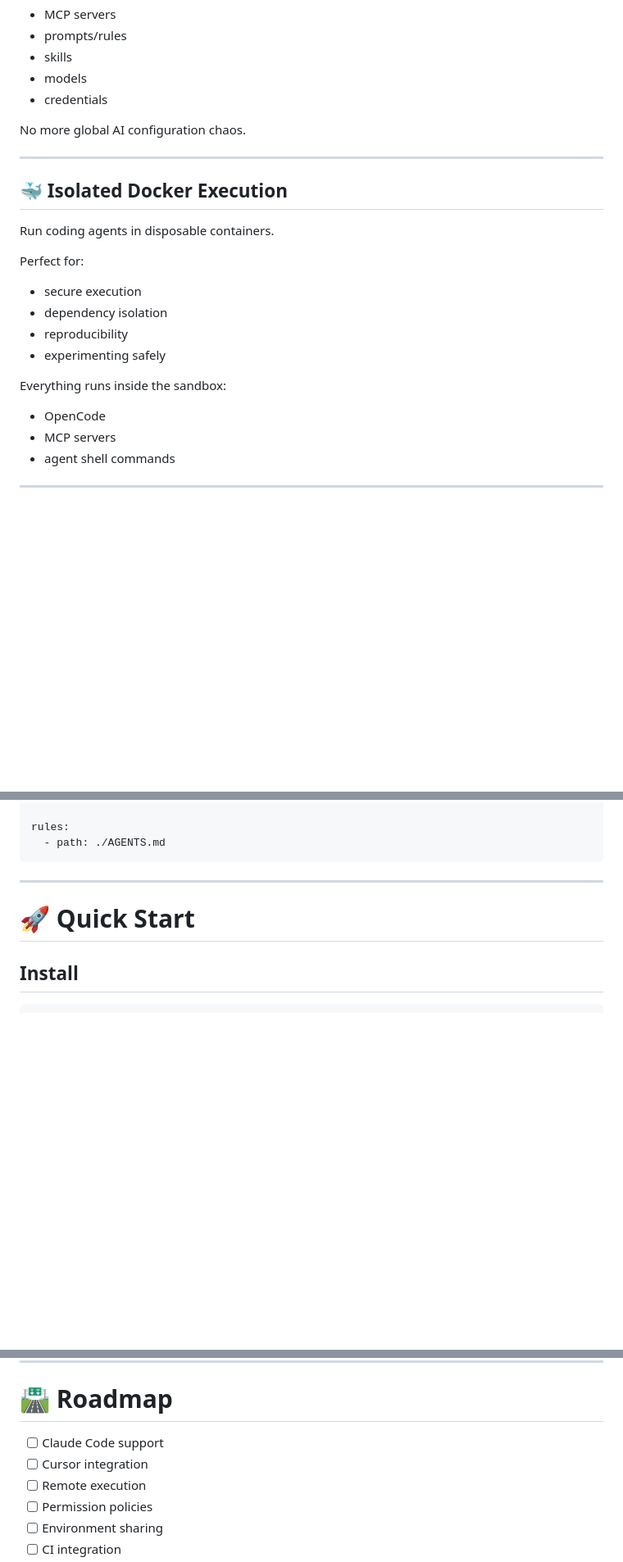
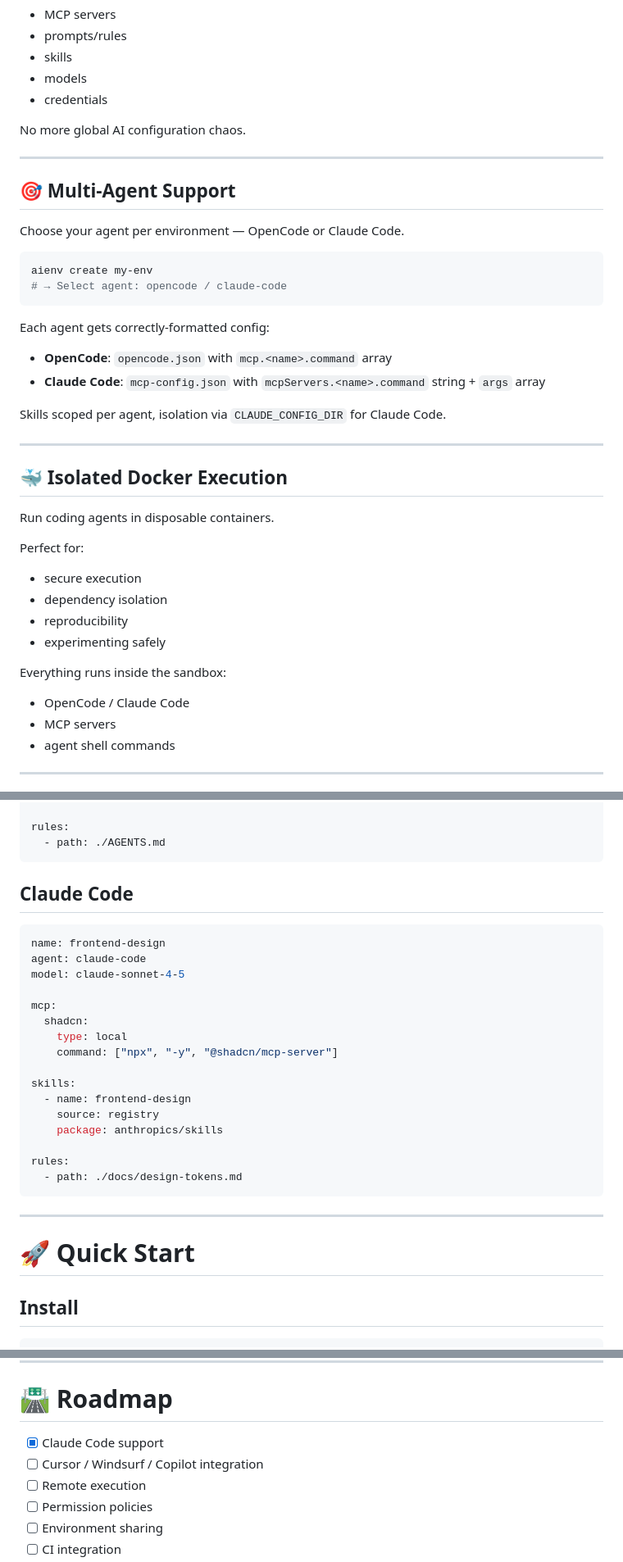
Before and after one commit to kapilratnani/aienv, a Markdown page: README.md, 3 parts joined by grey strips. Shown at 82% size. GitHub-like rendering; blank space fills up the shorter version.

````diff
--- a/README.md
+++ b/README.md
@@ -98,6 +98,23 @@ No more global AI configuration chaos.
 
 ---
 
+## 🎯 Multi-Agent Support
+
+Choose your agent per environment — OpenCode or Claude Code.
+
+```bash
+aienv create my-env
+# → Select agent: opencode / claude-code
+```
+
+Each agent gets correctly-formatted config:
+- **OpenCode**: `opencode.json` with `mcp.<name>.command` array
+- **Claude Code**: `mcp-config.json` with `mcpServers.<name>.command` string + `args` array
+
+Skills scoped per agent, isolation via `CLAUDE_CONFIG_DIR` for Claude Code.
+
+---
+
 ## 🐳 Isolated Docker Execution
 
 Run coding agents in disposable containers.
@@ -109,7 +126,7 @@ Perfect for:
 - experimenting safely
 
 Everything runs inside the sandbox:
-- OpenCode
+- OpenCode / Claude Code
 - MCP servers
 - agent shell commands
 
@@ -185,6 +204,27 @@ skills:
 
 rules:
   - path: ./AGENTS.md
+```
+
+## Claude Code
+
+```yaml
+name: frontend-design
+agent: claude-code
+model: claude-sonnet-4-5
+
+mcp:
+  shadcn:
+    type: local
+    command: ["npx", "-y", "@shadcn/mcp-server"]
+
+skills:
+  - name: frontend-design
+    source: registry
+    package: anthropics/skills
+
+rules:
+  - path: ./docs/design-tokens.md
 ```
 
 ---
@@ -308,8 +349,8 @@ Infrastructure needs:
 
 # 🛣 Roadmap
 
-- [ ] Claude Code support
-- [ ] Cursor integration
+- [x] Claude Code support
+- [ ] Cursor / Windsurf / Copilot integration
 - [ ] Remote execution
 - [ ] Permission policies
 - [ ] Environment sharing
````
Also changed, not shown: other parts of README.md (+6 -3 lines).
